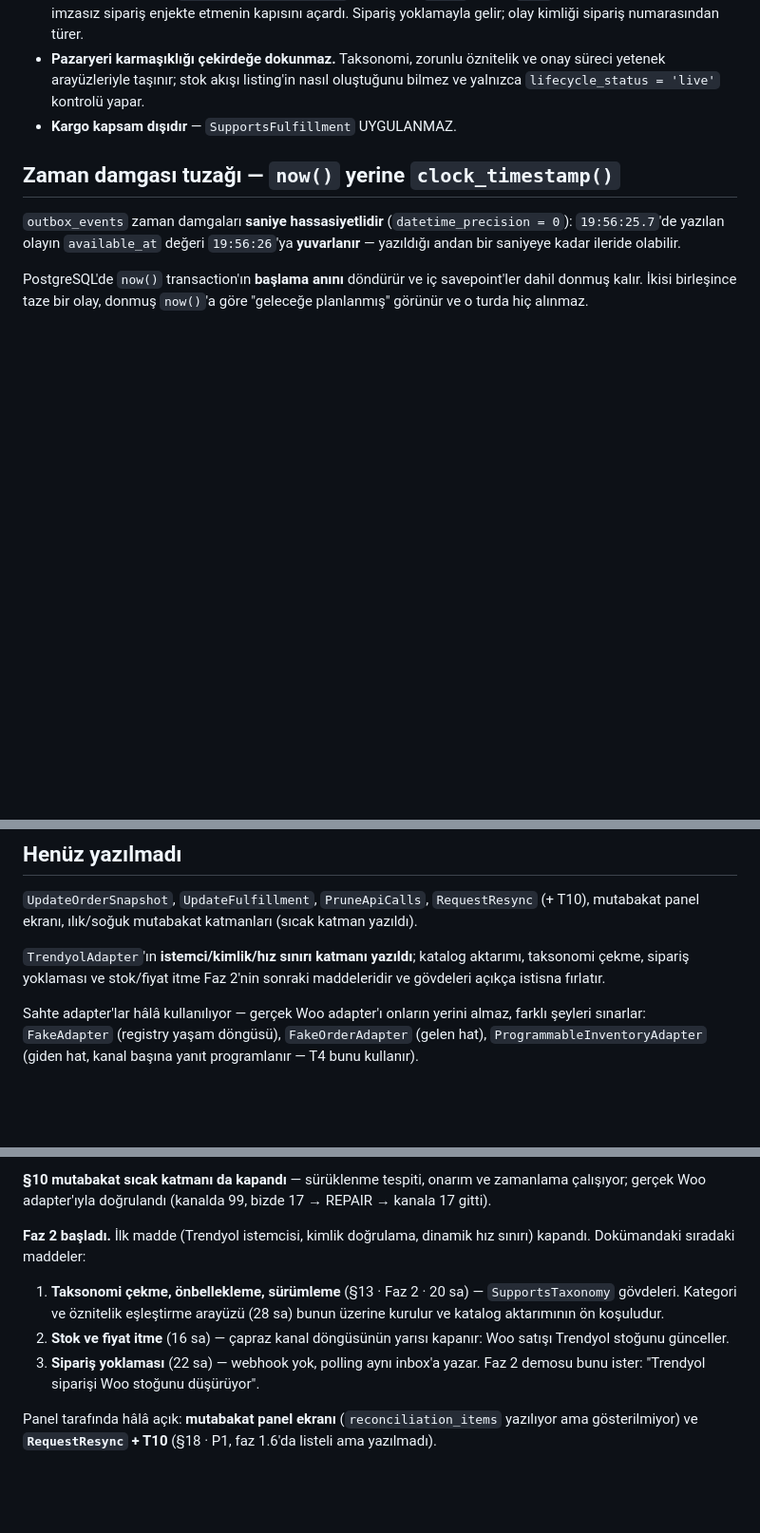
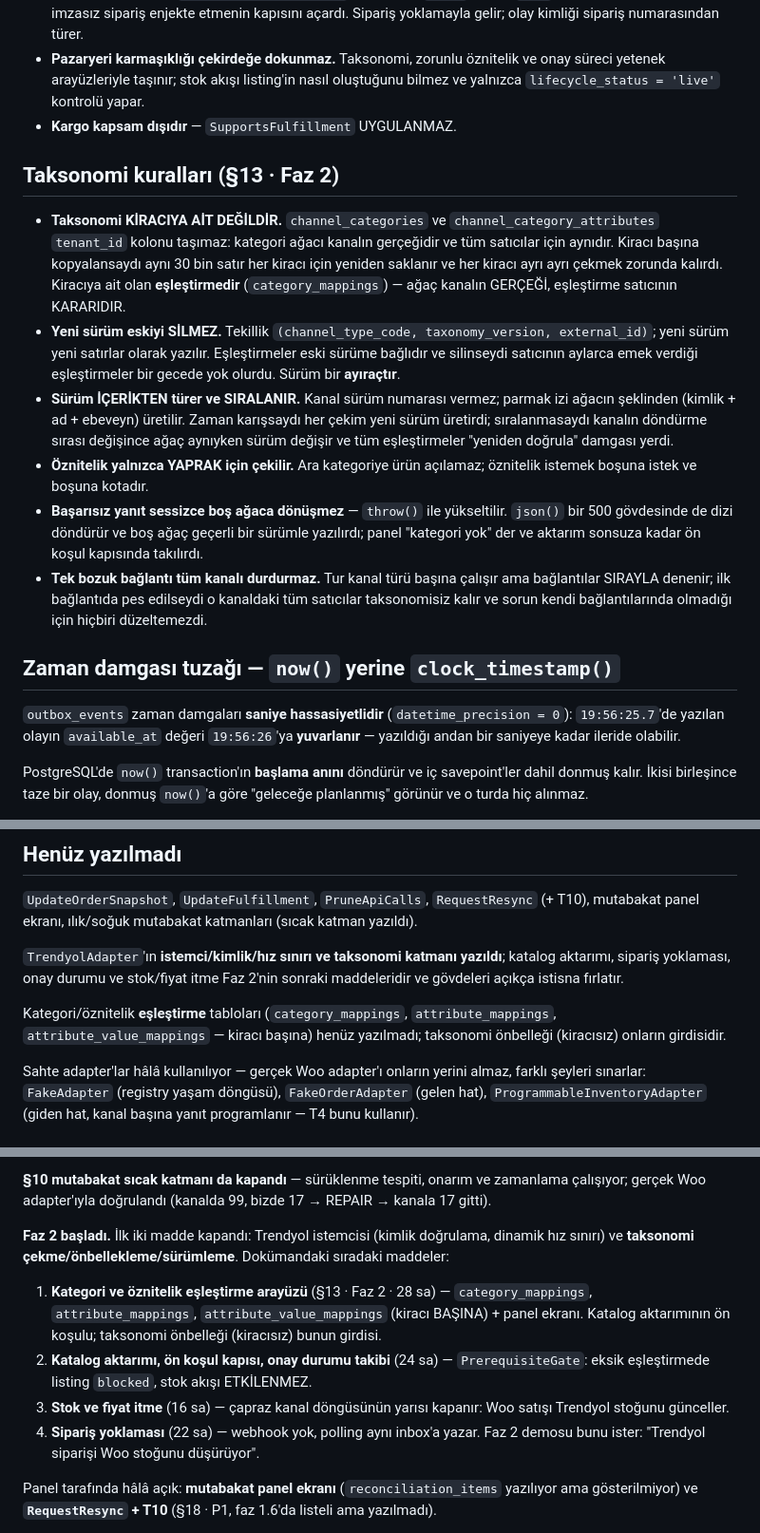
Before and after one commit to ahmethamdi/entegrasyon, a Markdown page: CLAUDE.md, 3 parts joined by grey strips. Shown at 95% size. GitHub-like rendering; blank space fills up the shorter version.

```diff
--- a/CLAUDE.md
+++ b/CLAUDE.md
@@ -203,6 +203,35 @@ memory'deki "Repo Durumu" dosyasına bak.
   kontrolü yapar.
 - **Kargo kapsam dışıdır** — `SupportsFulfillment` UYGULANMAZ.
 
+## Taksonomi kuralları (§13 · Faz 2)
+
+- **Taksonomi KİRACIYA AİT DEĞİLDİR.** `channel_categories` ve
+  `channel_category_attributes` `tenant_id` kolonu taşımaz: kategori ağacı
+  kanalın gerçeğidir ve tüm satıcılar için aynıdır. Kiracı başına
+  kopyalansaydı aynı 30 bin satır her kiracı için yeniden saklanır ve her
+  kiracı ayrı ayrı çekmek zorunda kalırdı. Kiracıya ait olan
+  **eşleştirmedir** (`category_mappings`) — ağaç kanalın GERÇEĞİ, eşleştirme
+  satıcının KARARIDIR.
+- **Yeni sürüm eskiyi SİLMEZ.** Tekillik `(channel_type_code,
+  taxonomy_version, external_id)`; yeni sürüm yeni satırlar olarak yazılır.
+  Eşleştirmeler eski sürüme bağlıdır ve silinseydi satıcının aylarca emek
+  verdiği eşleştirmeler bir gecede yok olurdu. Sürüm bir **ayıraçtır**.
+- **Sürüm İÇERİKTEN türer ve SIRALANIR.** Kanal sürüm numarası vermez;
+  parmak izi ağacın şeklinden (kimlik + ad + ebeveyn) üretilir. Zaman
+  karışsaydı her çekim yeni sürüm üretirdi; sıralanmasaydı kanalın döndürme
+  sırası değişince ağaç aynıyken sürüm değişir ve tüm eşleştirmeler
+  "yeniden doğrula" damgası yerdi.
+- **Öznitelik yalnızca YAPRAK için çekilir.** Ara kategoriye ürün açılamaz;
+  öznitelik istemek boşuna istek ve boşuna kotadır.
+- **Başarısız yanıt sessizce boş ağaca dönüşmez** — `throw()` ile yükseltilir.
+  `json()` bir 500 gövdesinde de dizi döndürür ve boş ağaç geçerli bir
+  sürümle yazılırdı; panel "kategori yok" der ve aktarım sonsuza kadar
+  ön koşul kapısında takılırdı.
+- **Tek bozuk bağlantı tüm kanalı durdurmaz.** Tur kanal türü başına
+  çalışır ama bağlantılar SIRAYLA denenir; ilk bağlantıda pes edilseydi o
+  kanaldaki tüm satıcılar taksonomisiz kalır ve sorun kendi
+  bağlantılarında olmadığı için hiçbiri düzeltemezdi.
+
 ## Zaman damgası tuzağı — `now()` yerine `clock_timestamp()`
 
 `outbox_events` zaman damgaları **saniye hassasiyetlidir**
@@ -274,9 +303,13 @@ testin sonunda çağrılır.
 `RequestResync` (+ T10), mutabakat panel ekranı, ılık/soğuk mutabakat
 katmanları (sıcak katman yazıldı).
 
-`TrendyolAdapter`'ın **istemci/kimlik/hız sınırı katmanı yazıldı**; katalog
-aktarımı, taksonomi çekme, sipariş yoklaması ve stok/fiyat itme Faz 2'nin
-sonraki maddeleridir ve gövdeleri açıkça istisna fırlatır.
+`TrendyolAdapter`'ın **istemci/kimlik/hız sınırı ve taksonomi katmanı
+yazıldı**; katalog aktarımı, sipariş yoklaması, onay durumu ve stok/fiyat
+itme Faz 2'nin sonraki maddeleridir ve gövdeleri açıkça istisna fırlatır.
+
+Kategori/öznitelik **eşleştirme** tabloları (`category_mappings`,
+`attribute_mappings`, `attribute_value_mappings` — kiracı başına) henüz
+yazılmadı; taksonomi önbelleği (kiracısız) onların girdisidir.
 
 Sahte adapter'lar hâlâ kullanılıyor — gerçek Woo adapter'ı onların yerini
 almaz, farklı şeyleri sınarlar: `FakeAdapter` (registry yaşam döngüsü),
@@ -522,15 +555,20 @@ da doğrulandı (ürün Woo'ya gitti, stok düzeltmesi arkasından ulaştı).
 zamanlama çalışıyor; gerçek Woo adapter'ıyla doğrulandı (kanalda 99, bizde 17
 → REPAIR → kanala 17 gitti).
 
-**Faz 2 başladı.** İlk madde (Trendyol istemcisi, kimlik doğrulama, dinamik
-hız sınırı) kapandı. Dokümandaki sıradaki maddeler:
+**Faz 2 başladı.** İlk iki madde kapandı: Trendyol istemcisi (kimlik
+doğrulama, dinamik hız sınırı) ve **taksonomi çekme/önbellekleme/sürümleme**.
+Dokümandaki sıradaki maddeler:
 
-1. **Taksonomi çekme, önbellekleme, sürümleme** (§13 · Faz 2 · 20 sa) —
-   `SupportsTaxonomy` gövdeleri. Kategori ve öznitelik eşleştirme arayüzü
-   (28 sa) bunun üzerine kurulur ve katalog aktarımının ön koşuludur.
-2. **Stok ve fiyat itme** (16 sa) — çapraz kanal döngüsünün yarısı kapanır:
+1. **Kategori ve öznitelik eşleştirme arayüzü** (§13 · Faz 2 · 28 sa) —
+   `category_mappings`, `attribute_mappings`, `attribute_value_mappings`
+   (kiracı BAŞINA) + panel ekranı. Katalog aktarımının ön koşulu; taksonomi
+   önbelleği (kiracısız) bunun girdisi.
+2. **Katalog aktarımı, ön koşul kapısı, onay durumu takibi** (24 sa) —
+   `PrerequisiteGate`: eksik eşleştirmede listing `blocked`, stok akışı
+   ETKİLENMEZ.
+3. **Stok ve fiyat itme** (16 sa) — çapraz kanal döngüsünün yarısı kapanır:
    Woo satışı Trendyol stoğunu günceller.
-3. **Sipariş yoklaması** (22 sa) — webhook yok, polling aynı inbox'a yazar.
+4. **Sipariş yoklaması** (22 sa) — webhook yok, polling aynı inbox'a yazar.
    Faz 2 demosu bunu ister: "Trendyol siparişi Woo stoğunu düşürüyor".
 
 Panel tarafında hâlâ açık: **mutabakat panel ekranı** (`reconciliation_items`
```
Also changed, not shown: other parts of CLAUDE.md (+2 -2 lines), DEVIR.md (+113 -115 lines).
